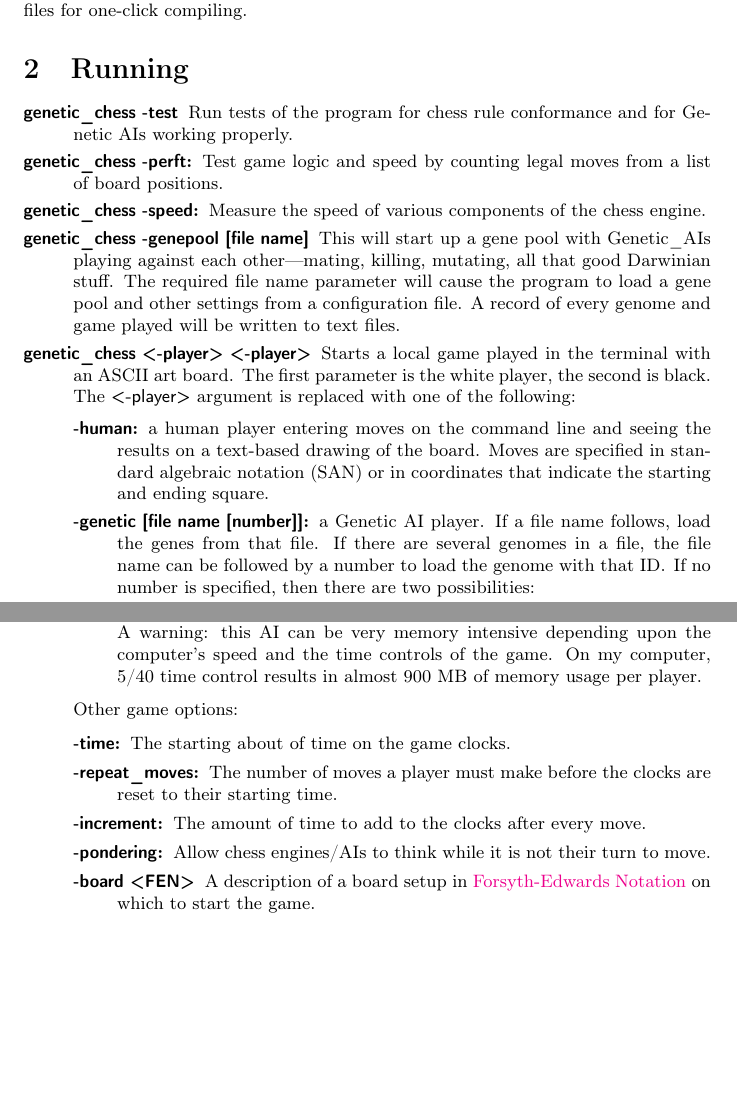
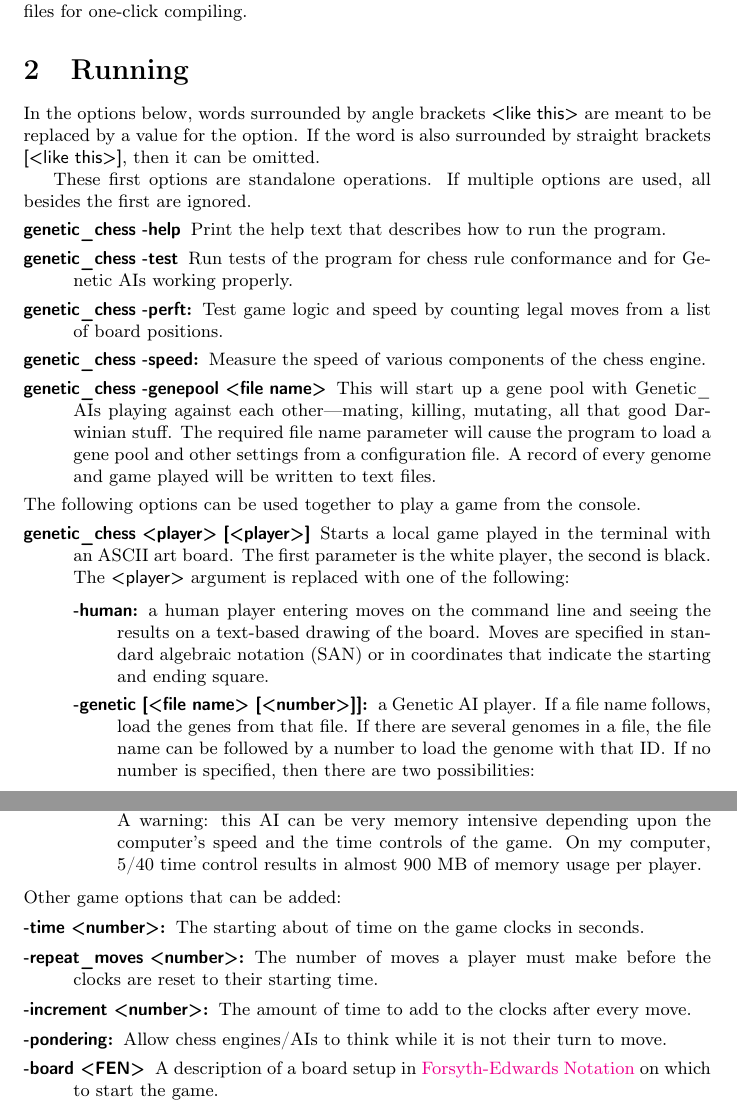
Before and after one commit to MarkZH/Genetic_Chess, a LaTeX paper (doc/reference.tex): two parts of pages 3 and 4 of 25 before the commit and two parts of pages 3 and 4 of 26 after it, joined at a grey line, cut so that both start at the same text, the shorter picture padded with empty space. Compiled offline with pdfLaTeX.

Commit message:
Update PDF docs

```diff
--- a/doc/reference.tex
+++ b/doc/reference.tex
@@ -47,17 +47,24 @@ The \code{.sln} and \code{.vcxproj} files are project files for Visual Studio. T
 
 
 \section{Running}\label{running}
+
+In the options below, words surrounded by angle brackets \code{<like this>} are meant to be replaced by a value for the option. If the word is also surrounded by straight brackets \code{[<like this>]}, then it can be omitted.
+
+These first options are standalone operations. If multiple options are used, all besides the first are ignored.
 \begin{description}
+	\item[\code{genetic\_chess -help}] Print the help text that describes how to run the program.
 	\item[\code{genetic\_chess -test}] Run tests of the program for chess rule conformance and for Genetic AIs working properly.
 	\item[\code{genetic\_chess -perft}:] Test game logic and speed by counting legal moves from a list of board positions.
 	\item[\code{genetic\_chess -speed}:] Measure the speed of various components of the chess engine.
-	\item[\code{genetic\_chess -genepool [file name]}]
+	\item[\code{genetic\_chess -genepool <file name>}]
 This will start up a gene pool with Genetic\_AIs playing against each other---mating, killing, mutating, all that good Darwinian stuff. The required file name parameter will cause the program to load a gene pool and other settings from a configuration file. A record of every genome and game played will be written to text files.
-
-	\item[\code{genetic\_chess <-player> <-player>}] Starts a local game played in the terminal with an ASCII art board. The first parameter is the white player, the second is black. The \code{<-player>} argument is replaced with one of the following:
+\end{description}
+The following options can be used together to play a game from the console.
+\begin{description}
+	\item[\code{genetic\_chess <player> [<player>]}] Starts a local game played in the terminal with an ASCII art board. The first parameter is the white player, the second is black. The \code{<player>} argument is replaced with one of the following:
 	\begin{description}
 		\item[\code{-human}:] a human player entering moves on the command line and seeing the results on a text-based drawing of the board. Moves are specified in standard algebraic notation (SAN) or in coordinates that indicate the starting and ending square.
-		\item[\code{-genetic [file name [number]]}:] a Genetic AI player. If a file name follows, load the genes from that file. If there are several genomes in a file, the file name can be followed by a number to load the genome with that ID\@. If no number is specified, then there are two possibilities:
+		\item[\code{-genetic [<file name> [<number>]]}:] a Genetic AI player. If a file name follows, load the genes from that file. If there are several genomes in a file, the file name can be followed by a number to load the genome with that ID\@. If no number is specified, then there are two possibilities:
 		\begin{itemize}
 			\item If the genome file is the output of a gene pool run, then the AI with the smallest ID that was still alive is chosen. As the oldest surviving AI, it is the nearly the most evolved while still having been tested.
 			\item Otherwise, the last genome in the file is loaded (presumably this one is the most evolved). If there is another file containing records of games played during a gene pool run that has the same name as the genome file name with an extra suffix ``\_games.txt'', then the last genome with at least 3 wins will be selected.
@@ -66,15 +73,14 @@ This will start up a gene pool with Genetic\_AIs playing against each other---ma
 		\item[\code{-turing}:] a chess engine implemented according to the design by Alan Turing~\cite{turing-chess}.
 		\item[\code{-montecarlo}:] a chess AI that picks a move based on the results of randomly played complete games, i.e., the pure version of Monte Carlo tree search~\cite{monte-carlo}. A warning: this AI can be very memory intensive depending upon the computer's speed and the time controls of the game. On my computer, 5/40 time control results in almost 900~MB of memory usage per player.
 	\end{description}
-
-	Other game options:
-	\begin{description}
-		\item[\code{-time}:] The starting about of time on the game clocks.
-		\item[\code{-repeat\_moves}:] The number of moves a player must make before the clocks are reset to their starting time.
-		\item[\code{-increment}:] The amount of time to add to the clocks after every move.
-		\item[\code{-pondering}:] Allow chess engines/AIs to think while it is not their turn to move.
-		\item[\code{-board <FEN>}] A description of a board setup in \href{https://en.wikipedia.org/wiki/Forsyth\%E2\%80\%93Edwards_Notation}{Forsyth-Edwards Notation} on which to start the game.
-	\end{description}
+\end{description}
+Other game options that can be added:
+\begin{description}
+	\item[\code{-time <number>}:] The starting about of time on the game clocks in seconds.
+	\item[\code{-repeat\_moves <number>}:] The number of moves a player must make before the clocks are reset to their starting time.
+	\item[\code{-increment <number>}:] The amount of time to add to the clocks after every move.
+	\item[\code{-pondering}:] Allow chess engines/AIs to think while it is not their turn to move.
+	\item[\code{-board <FEN>}] A description of a board setup in \href{https://en.wikipedia.org/wiki/Forsyth\%E2\%80\%93Edwards_Notation}{Forsyth-Edwards Notation} on which to start the game.
 \end{description}
 Genetic Chess can communicate with GUI chess programs through the \href{https://www.gnu.org/software/xboard/engine-intf.html}{Chess Engine Communication Protocol}, including xboard, PyChess, Cute Chess, and others. When using Genetic Chess this way, only specify the arguments for a single player (\code{-genetic} or \code{-random}). The program will then wait for communication from the GUI\@.
 
```
Also changed, not shown: doc/reference.pdf.
